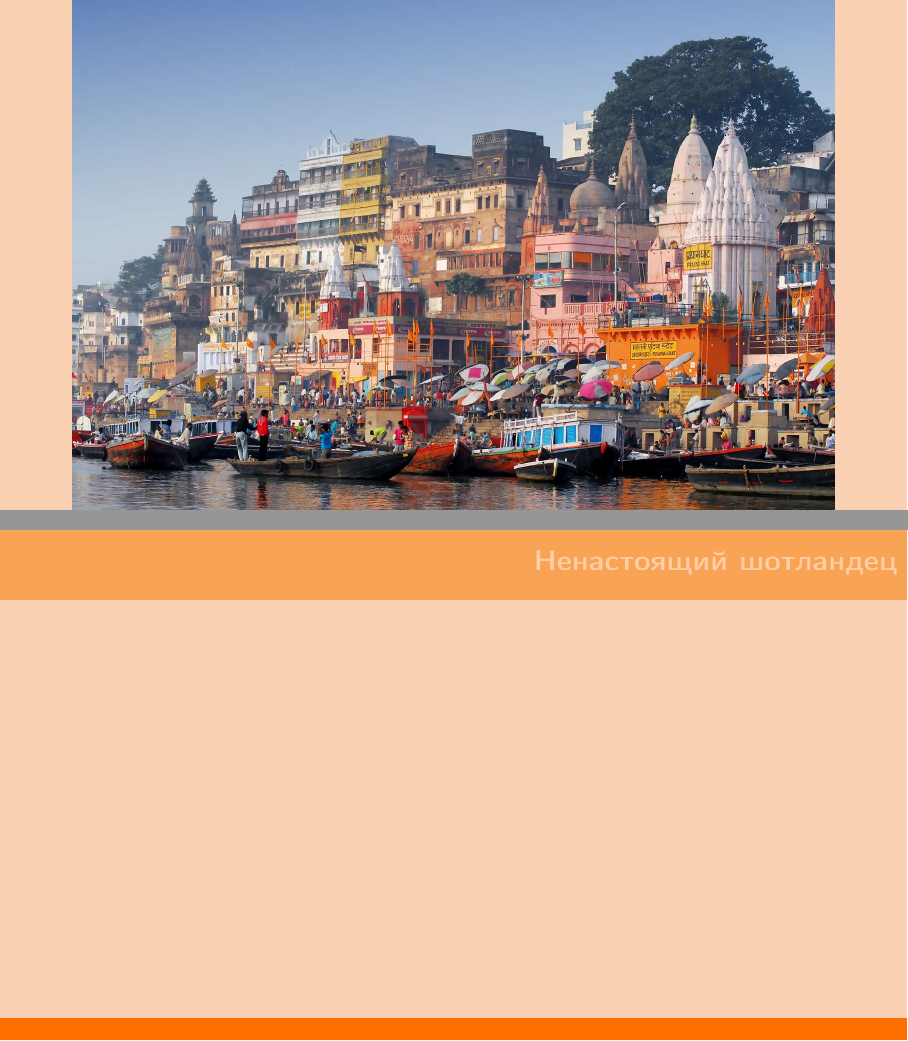
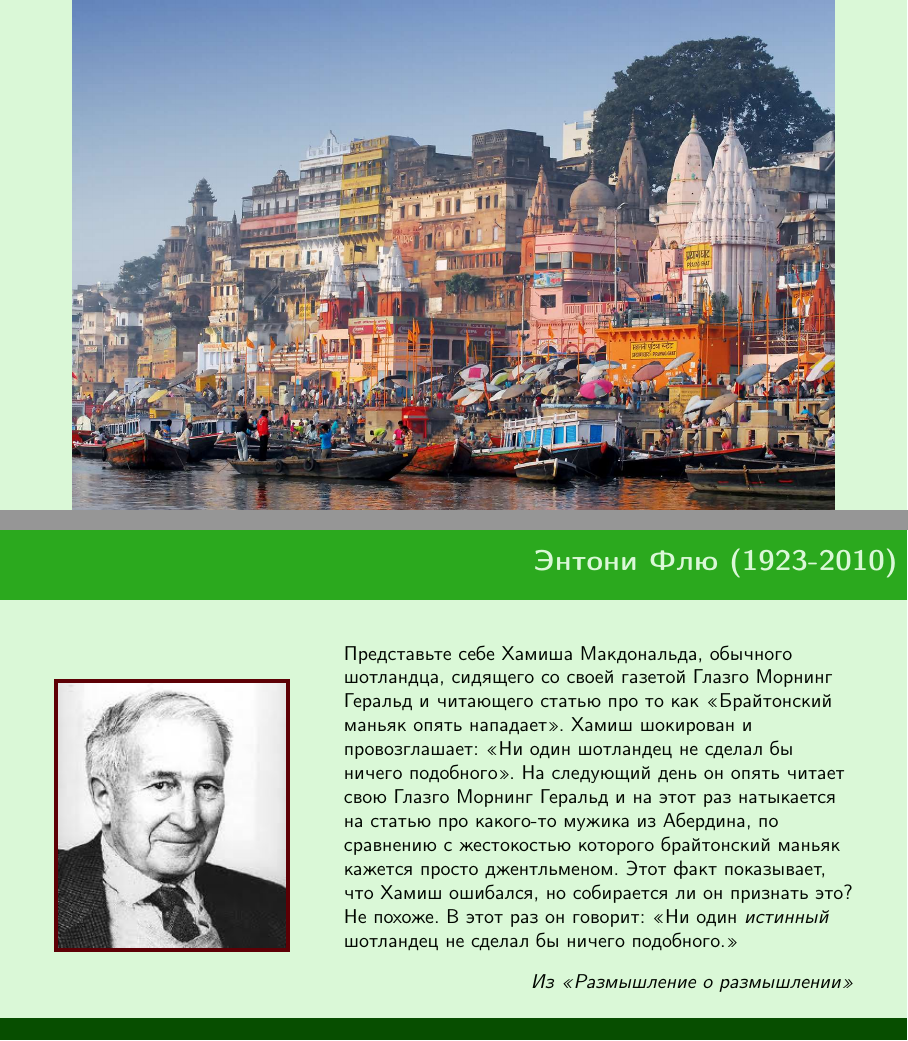
Before and after one commit to okulovsky/lhps, LaTeX slides (LaTeX-Finish/L06 - Ведение дискуссии.tex, which reads LaTeX-Finish/beamerthemelhps.sty): pages 1 and 45 of 45, joined at a grey line. Compiled offline with pdfLaTeX.

Commit message:
Норм дизайн

```diff
--- a/LaTeX-Finish/L06 - Ведение дискуссии.tex
+++ b/LaTeX-Finish/L06 - Ведение дискуссии.tex
@@ -122,7 +122,12 @@
 \begin{frame}\frametitle{Соломенный человек}
 \end{frame}
 
-\begin{frame}\frametitle{Ненастоящий шотландец}
-\end{frame}
+\begin{Person}{flew}{Энтони Флю}{1923-2010}
+\Citation{
+Представьте себе Хамиша Макдональда, обычного шотландца, сидящего со своей газетой Глазго Морнинг Геральд и читающего статью про то как <<Брайтонский маньяк опять нападает>>. Хамиш шокирован и провозглашает: <<Ни один шотландец не сделал бы ничего подобного>>. На следующий день он опять читает свою Глазго Морнинг Геральд и на этот раз натыкается на статью про какого-то мужика из Абердина, по сравнению с жестокостью которого брайтонский маньяк кажется просто джентльменом. Этот факт показывает, что Хамиш ошибался, но собирается ли он признать это? Не похоже. В этот раз он говорит: <<Ни один {\it истинный} шотландец не сделал бы ничего подобного.>>
+}{Из <<Размышление о размышлении>>}
+\end{Person}
+
+
 
 \end{document}
--- a/LaTeX-Finish/beamerthemelhps.sty
+++ b/LaTeX-Finish/beamerthemelhps.sty
@@ -2,22 +2,25 @@
 
 % Requirement
 \RequirePackage{tikz}
+\RequirePackage{xcolor}
 
+% http://paletton.com/#uid=22N1j0kqppY4CY5hHA5yJbWSE0V
 
-\definecolor{background}{HTML}{FAD1B3}
-\definecolor{normaltext}{HTML}{101010}
-\definecolor{accent}{HTML}{FF6F00}
+\definecolor{background}{HTML}{DAF8D7}
+\definecolor{normaltext}{HTML}{010600}
+\definecolor{accent}{HTML}{5D0005}
 
-\definecolor{headline}{RGB}{249,163,84}
-\definecolor{headlinetext}{HTML}{FFCDA6}
+\definecolor{headline}{HTML}{2BA91E}
+\definecolor{headlinetext}{HTML}{DAF8D7}
 
-\definecolor{footline}{HTML}{FF6F00}
+\definecolor{footline}{HTML}{074E00}
 
 
 
-\definecolor{chartbase}{HTML}{005952}
-\definecolor{chartlightaccent}{HTML}{FF6F00}
-\definecolor{chartdarkaccent}{HTML}{226C67}
+\definecolor{chartbase}{HTML}{010600}
+\definecolor{chartdarkaccent}{HTML}{074E00}
+\definecolor{chartlightaccent}{HTML}{FB7077}
+
 
 
 
```
Also changed, not shown: LaTeX-Finish/L02-1 - Силлогизмы.tex (+1 -1 lines), LaTeX-Finish/sample.tex (+2 -0 lines), LaTeX-Finish/L02-1 - Силлогизмы.pdf, LaTeX-Finish/L06 - Ведение дискуссии.pdf, LaTeX-Finish/L2-Images/Flew.jpg (added), 1 other file.
